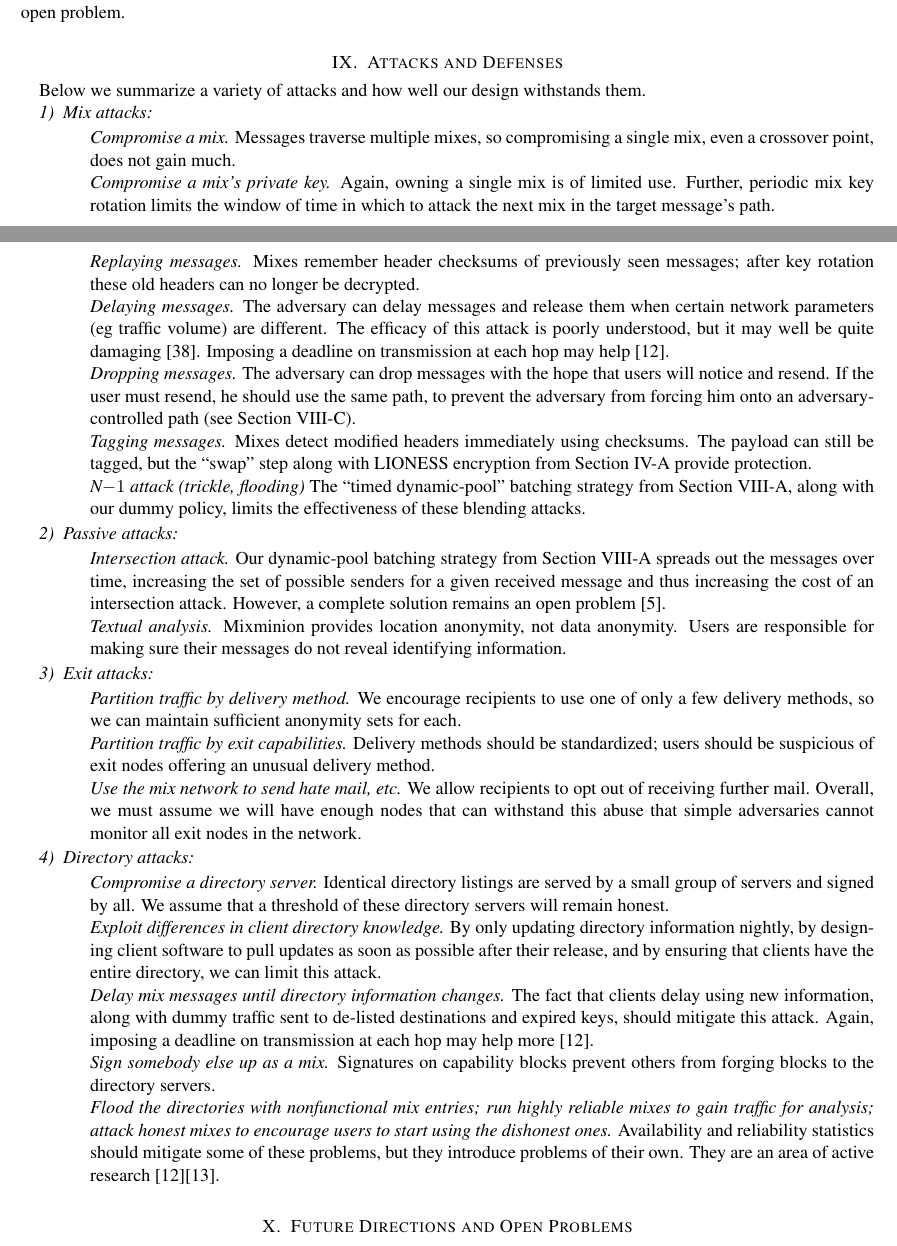
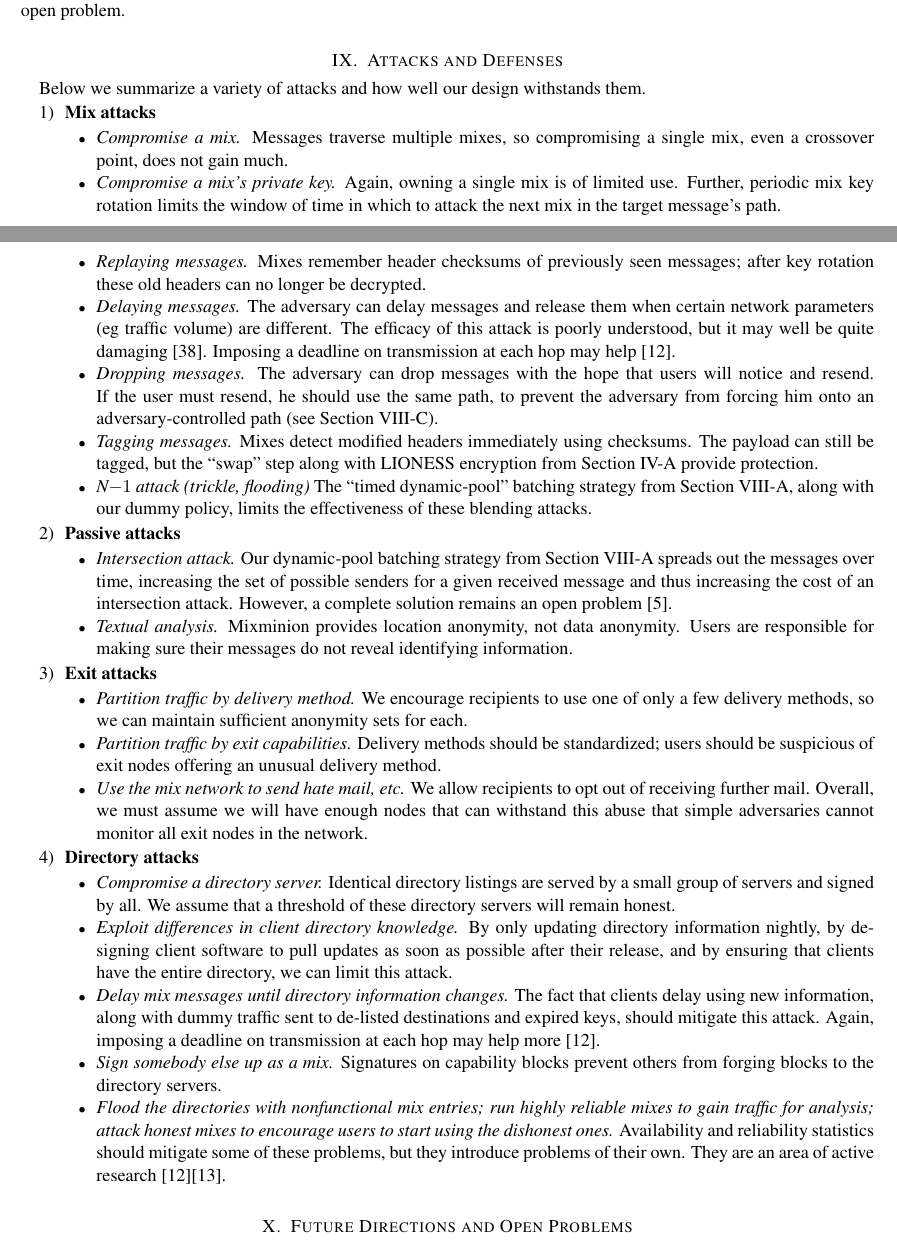
Before and after one commit to nmathewson/mixminion-doc, a LaTeX paper (minion-design.tex): two parts of pages 12 and 13 of 15, joined at a grey line, cut so that both start at the same text. Compiled offline with pdfLaTeX.

Commit message:
Beautify final section; clarify and enlarge SWAP diagram

```diff
--- a/minion-design.tex
+++ b/minion-design.tex
@@ -1505,10 +1505,11 @@ open problem.
 Below we summarize a variety of attacks and how well our design withstands
 them.
 
-\subsubsection{Mix attacks}
-\label{subsec:mix-attacks}
-
-\begin{description}
+\begin{enumerate}
+\item \textbf{Mix attacks}
+%\label{subsec:mix-attacks}
+
+\begin{itemize}
 \item \emph{Compromise a mix.} Messages traverse multiple mixes, so
 compromising a single mix, even a crossover point, does not gain much.
 \item \emph{Compromise a mix's private key.} Again, owning a single mix
@@ -1533,12 +1534,12 @@ provide protection.
 \item \emph{N$-1$ attack (trickle, flooding)} The ``timed dynamic-pool''
 batching strategy from Section \ref{subsec:batching}, along with our dummy
 policy, limits the effectiveness of these blending attacks.
-\end{description}
-
-\subsubsection{Passive attacks}
-\label{subsec:passive-attacks}
-
-\begin{description}
+\end{itemize}
+
+\item \textbf{Passive attacks}
+%\label{subsec:passive-attacks}
+
+\begin{itemize}
 \item \emph{Intersection attack.} Our dynamic-pool batching strategy
 from Section \ref{subsec:batching} spreads out the messages over time,
 increasing the set of possible senders for a given received message and
@@ -1547,12 +1548,12 @@ solution remains an open problem \cite{langos02}.
 \item \emph{Textual analysis.} Mixminion provides location anonymity,
 not data anonymity. Users are responsible for making sure their messages
 do not reveal identifying information.
-\end{description}
-
-\subsubsection{Exit attacks}
-\label{subsec:attacks-exitbased}
-
-\begin{description}
+\end{itemize}
+
+\item \textbf{Exit attacks}
+%\label{subsec:attacks-exitbased}
+
+\begin{itemize}
 \item \emph{Partition traffic by delivery method.} We encourage recipients
 to use one of only a few delivery methods, so we can maintain sufficient
 anonymity sets for each.
@@ -1563,13 +1564,13 @@ exit nodes offering an unusual delivery method.
 recipients to opt out of receiving further mail. Overall, we must assume
 we will have enough nodes that can withstand this abuse that simple
 adversaries cannot monitor all exit nodes in the network.
-% help, please untangle my words
-\end{description}
-
-\subsubsection{Directory attacks}
-\label{subsec:attacks-dirbased}
-
-\begin{description}
+% XXXX help, please untangle my words
+\end{itemize}
+
+\item \textbf{Directory attacks}
+%\label{subsec:attacks-dirbased}
+
+\begin{itemize}
 \item \emph{Compromise a directory server.} Identical directory listings
 are served by a small group of servers and signed by all. We assume
 that a threshold of these directory servers will remain honest.
@@ -1590,7 +1591,8 @@ to encourage users to start using the dishonest ones.}
 Availability and reliability statistics should mitigate some of these
 problems, but they introduce problems of their own. They are an area of
 active research \cite{mix-acc}\cite{casc-rep}.
-\end{description}
+\end{itemize}
+\end{enumerate}
 
 %%%%%%%%%%%%%%%%%%%%%%%%%%%%%%%%%%%%%%%%%%%%%%%%%%%%%%%%%%%%%%%%%%%%%%%
 
```
Also changed, not shown: SWAP.eps, minion-design.tex (2 more changed lines), 1 other file.
